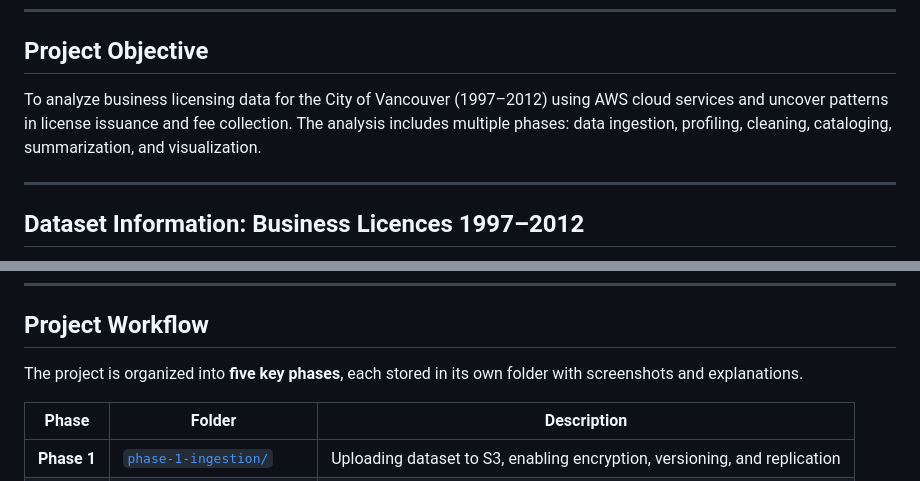
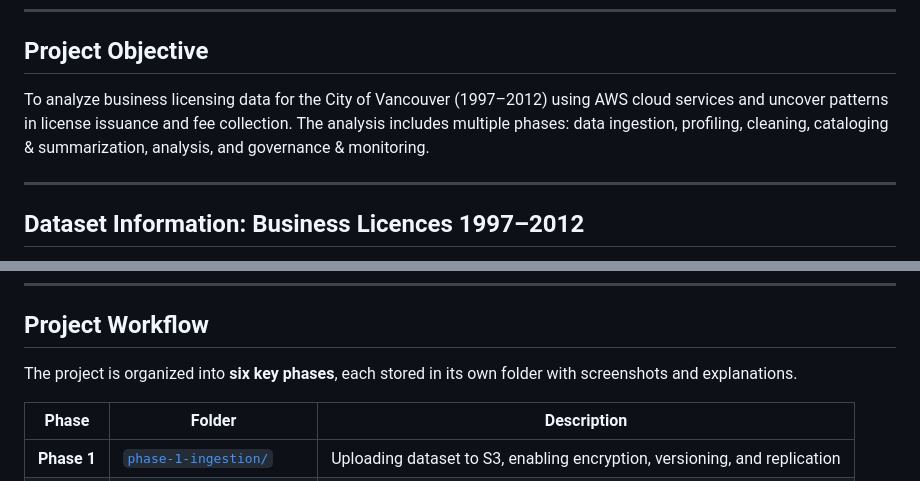
Before and after one commit to buildwithashwani/AWS-Portfolio, a Markdown page: README.md, 2 parts joined by grey strips. GitHub-like rendering.

```diff
--- a/README.md
+++ b/README.md
@@ -10,7 +10,8 @@ This is my **first cloud project** and my **first GitHub portfolio**, and it sho
 
 ## Project Objective
 
-To analyze business licensing data for the City of Vancouver (1997–2012) using AWS cloud services and uncover patterns in license issuance and fee collection. The analysis includes multiple phases: data ingestion, profiling, cleaning, cataloging, summarization, and visualization.
+To analyze business licensing data for the City of Vancouver (1997–2012) using AWS cloud services and uncover patterns in license issuance and fee collection. The analysis includes multiple phases: data ingestion, profiling, cleaning, cataloging & summarization, analysis, and governance & monitoring.
+
 
 ---
 
@@ -135,7 +136,7 @@ This architecture showcases how the dataset moves from ingestion to summarizatio
 
 ## Project Workflow
 
-The project is organized into **five key phases**, each stored in its own folder with screenshots and explanations.
+The project is organized into **six key phases**, each stored in its own folder with screenshots and explanations.
 
 | Phase | Folder | Description |
 |-------|--------|-------------|
```
